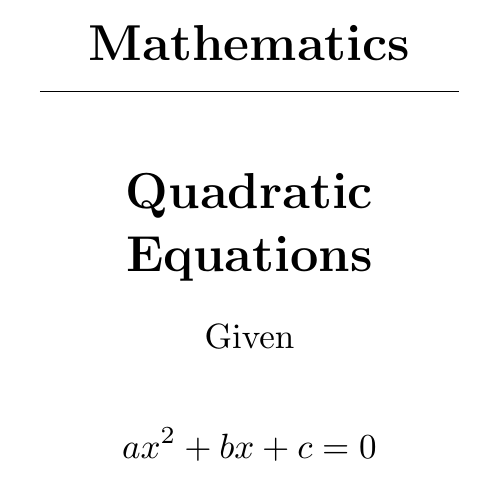
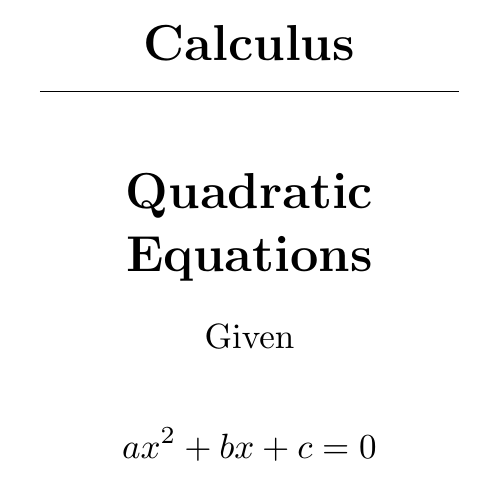
Before and after one commit to hsolg/printable-bookmarks, a LaTeX document (mathematics/calculus-bookmark.tex): part of page 1 of 2, cut at the place of the change. Compiled offline with pdfLaTeX.

Commit message:
Change title of the calculus bookmark

```diff
--- a/mathematics/calculus-bookmark.tex
+++ b/mathematics/calculus-bookmark.tex
@@ -15,7 +15,7 @@
 \begin{document}
 
 \centering
-{\Large\bfseries Mathematics}
+{\Large\bfseries Calculus}
 
 \vspace{3mm}
 \hrule
```
